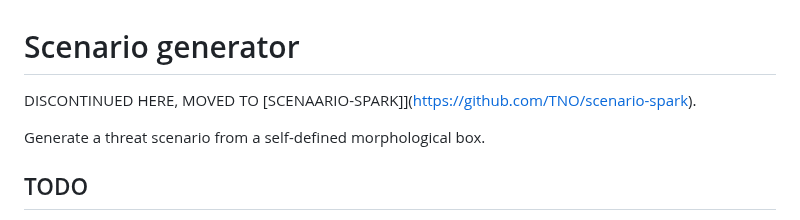
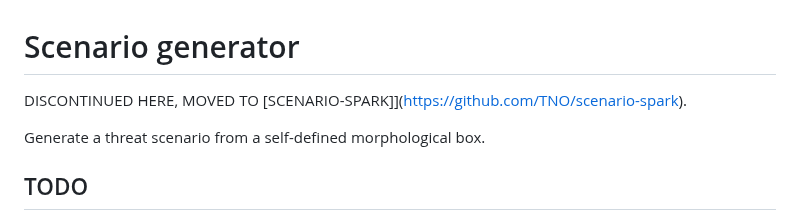
Before and after one commit to erikvullings/scenario-generator, a Markdown page: README.md, the part around the change. GitHub-like rendering.

```diff
--- a/README.md
+++ b/README.md
@@ -1,6 +1,6 @@
 # Scenario generator
 
-DISCONTINUED HERE, MOVED TO [SCENAARIO-SPARK]](https://github.com/TNO/scenario-spark).
+DISCONTINUED HERE, MOVED TO [SCENARIO-SPARK]](https://github.com/TNO/scenario-spark).
 
 Generate a threat scenario from a self-defined morphological box.
 
```
